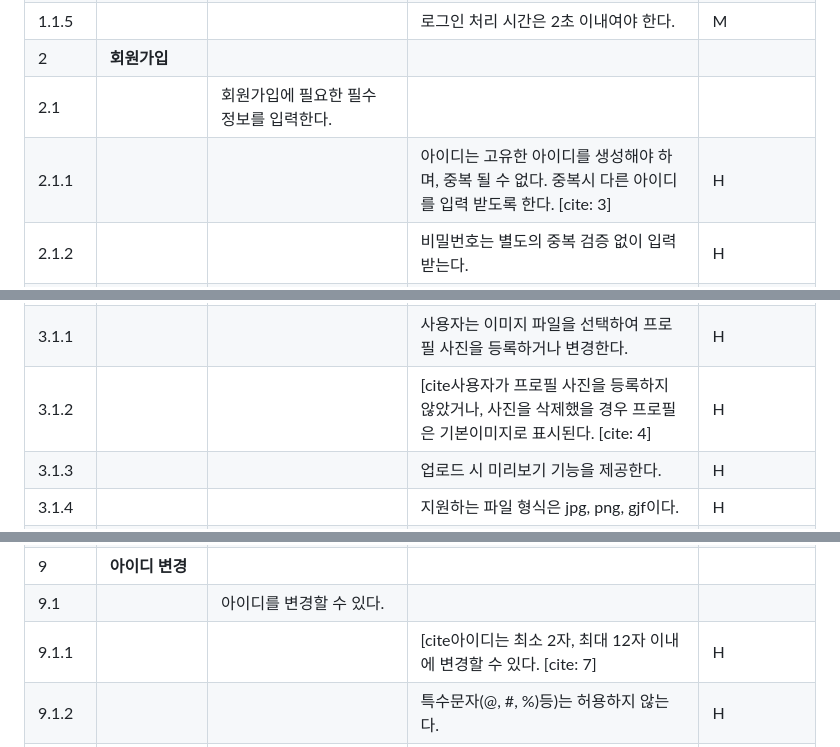
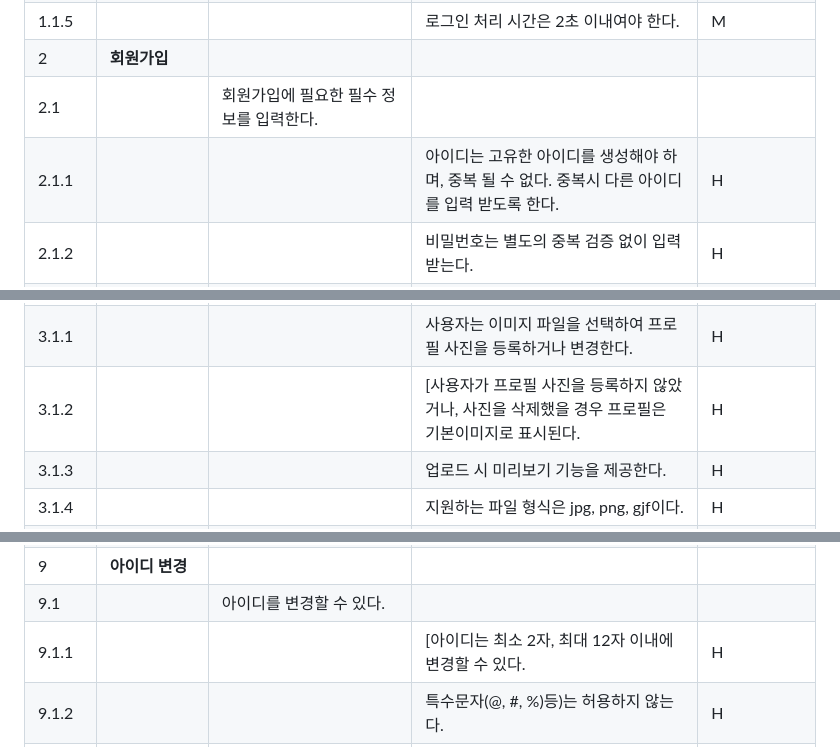
Before and after one commit to damins0406/Let-s-Study-Now, a Markdown page: SRS_이성진.md, 3 parts joined by grey strips. GitHub-like rendering.

```diff
--- a/SRS_이성진.md
+++ b/SRS_이성진.md
@@ -30,7 +30,7 @@
 | 1.1.5 | | | 로그인 처리 시간은 2초 이내여야 한다. | M |
 | 2 | **회원가입** | | | |
 | 2.1 | | 회원가입에 필요한 필수 정보를 입력한다. | | |
-| 2.1.1 | | | 아이디는 고유한 아이디를 생성해야 하며, 중복 될 수 없다. 중복시 다른 아이디를 입력 받도록 한다. [cite: 3] | H |
+| 2.1.1 | | | 아이디는 고유한 아이디를 생성해야 하며, 중복 될 수 없다. 중복시 다른 아이디를 입력 받도록 한다. | H |
 | 2.1.2 | | | 비밀번호는 별도의 중복 검증 없이 입력받는다. | H |
 | 2.1.3 | | | 이메일은 유효한 이메일 주소를 입력해야 한다. 이메일 주소 형식이 올바르지 않을 경우 다른 이메일 주소를 받도록 한다. | H |
 | 2.1.4 | | | 중복된 이메일을 입력했을 경우, 다른 이메일 주소를 받도록 한다. | H |
@@ -45,7 +45,7 @@
 | 3 | **프로필 사진 업로드** | | | |
 | 3.1 | | 사용자가 프로필 사진을 등록/변경할 수 있음 | | |
 | 3.1.1 | | | 사용자는 이미지 파일을 선택하여 프로필 사진을 등록하거나 변경한다. | H |
-| 3.1.2 | | | [cite사용자가 프로필 사진을 등록하지 않았거나, 사진을 삭제했을 경우 프로필은 기본이미지로 표시된다. [cite: 4] | H |
+| 3.1.2 | | | [사용자가 프로필 사진을 등록하지 않았거나, 사진을 삭제했을 경우 프로필은 기본이미지로 표시된다. | H |
 | 3.1.3 | | | 업로드 시 미리보기 기능을 제공한다. | H |
 | 3.1.4 | | | 지원하는 파일 형식은 jpg, png, gjf이다. | H |
 | 3.1.5 | | | 잘못된 확장자 파일은 업로드 불가 안내 메시지를 출력한다. | M |
@@ -75,7 +75,7 @@
 | 8.1.2 | | | 이메일 입력은 aaa@bbb.com 형식 검증을 거친다. | H |
 | 9 | **아이디 변경** | | | |
 | 9.1 | | 아이디를 변경할 수 있다. | | |
-| 9.1.1 | | | [cite아이디는 최소 2자, 최대 12자 이내에 변경할 수 있다. [cite: 7] | H |
+| 9.1.1 | | | [아이디는 최소 2자, 최대 12자 이내에 변경할 수 있다. | H |
 | 9.1.2 | | | 특수문자(@, #, %)등)는 허용하지 않는다. | H |
 | 9.1.3 | | | 중복 아이디 입력 시 "이미 사용 중인 아이디" 메시지를 출력한다. | H |
 | 10 | **계정 탈퇴** | | | |
```
Also changed, not shown: other parts of SRS_이성진.md (+19 -19 lines).
